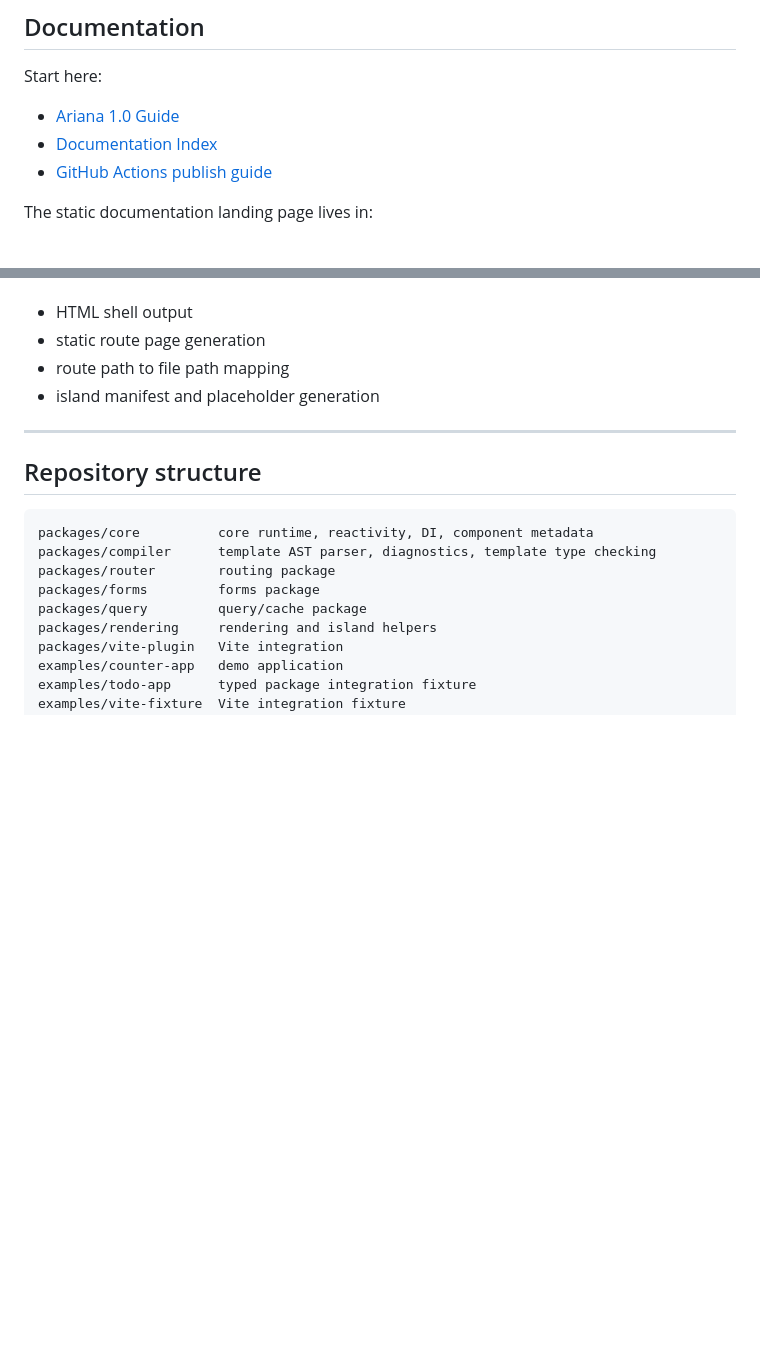
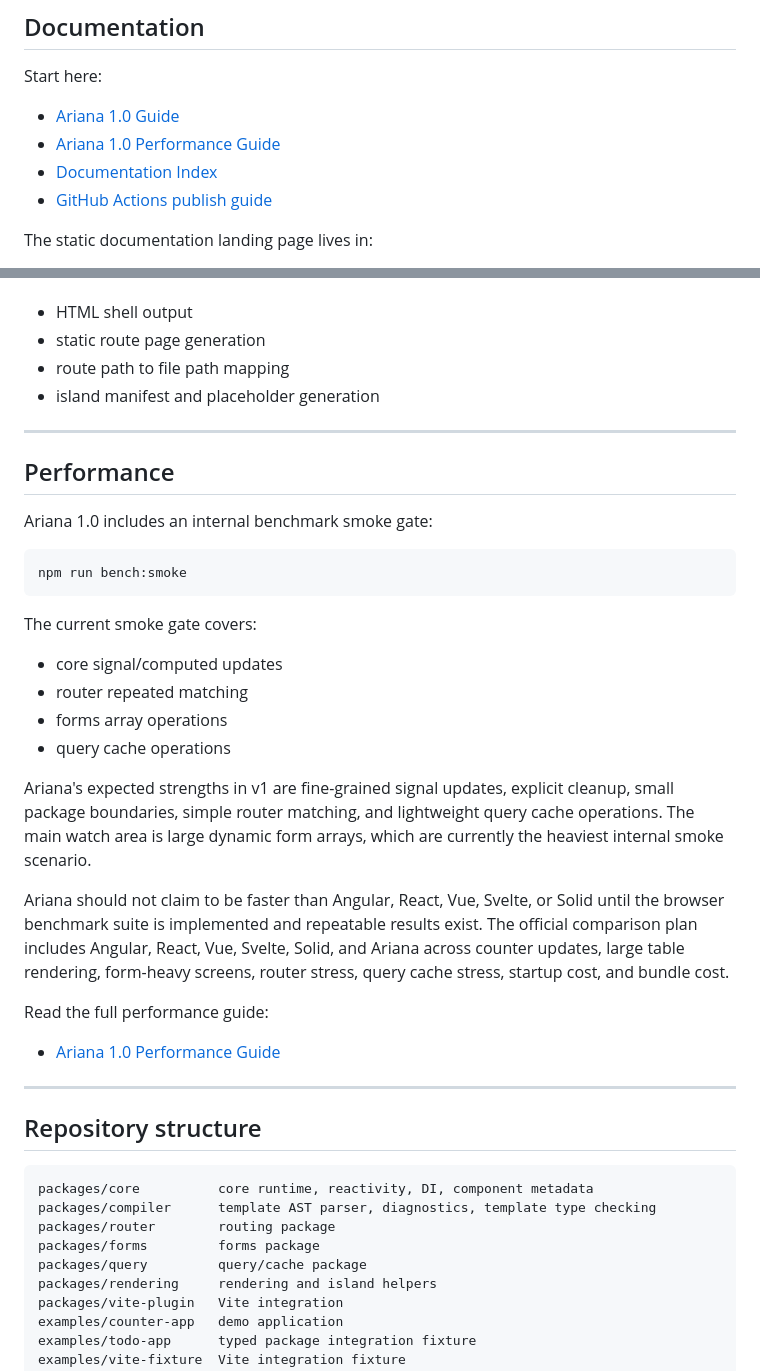
Before and after one commit to smael-aftersearch/Ariana, a Markdown page: README.md, 2 parts joined by grey strips. GitHub-like rendering; blank space fills up the shorter version.

Commit message:
Document Ariana v1 performance position in README

````diff
--- a/README.md
+++ b/README.md
@@ -33,6 +33,7 @@ Ariana 1.0 focuses on a stable foundation: package structure, release safety, co
 Start here:
 
 - [Ariana 1.0 Guide](docs/ARIANA_V1_GUIDE.md)
+- [Ariana 1.0 Performance Guide](docs/PERFORMANCE_V1.md)
 - [Documentation Index](docs/INDEX.md)
 - [GitHub Actions publish guide](docs/GITHUB_PUBLISH_V1.md)
 
@@ -231,6 +232,31 @@ Query features include cache state, stale time, fetch deduplication, retry, exac
 
 ---
 
+## Performance
+
+Ariana 1.0 includes an internal benchmark smoke gate:
+
+```bash
+npm run bench:smoke
+```
+
+The current smoke gate covers:
+
+- core signal/computed updates
+- router repeated matching
+- forms array operations
+- query cache operations
+
+Ariana's expected strengths in v1 are fine-grained signal updates, explicit cleanup, small package boundaries, simple router matching, and lightweight query cache operations. The main watch area is large dynamic form arrays, which are currently the heaviest internal smoke scenario.
+
+Ariana should not claim to be faster than Angular, React, Vue, Svelte, or Solid until the browser benchmark suite is implemented and repeatable results exist. The official comparison plan includes Angular, React, Vue, Svelte, Solid, and Ariana across counter updates, large table rendering, form-heavy screens, router stress, query cache stress, startup cost, and bundle cost.
+
+Read the full performance guide:
+
+- [Ariana 1.0 Performance Guide](docs/PERFORMANCE_V1.md)
+
+---
+
 ## Repository structure
 
 ```txt
````
